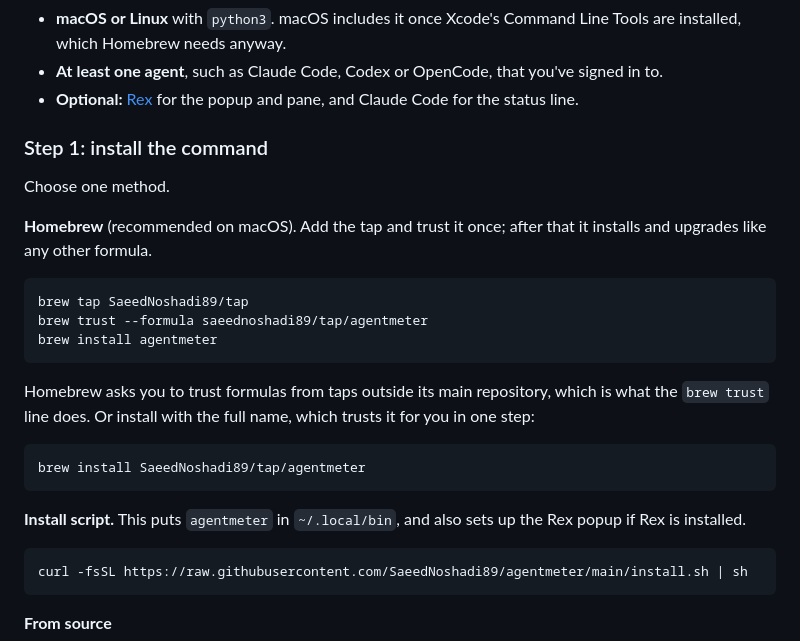
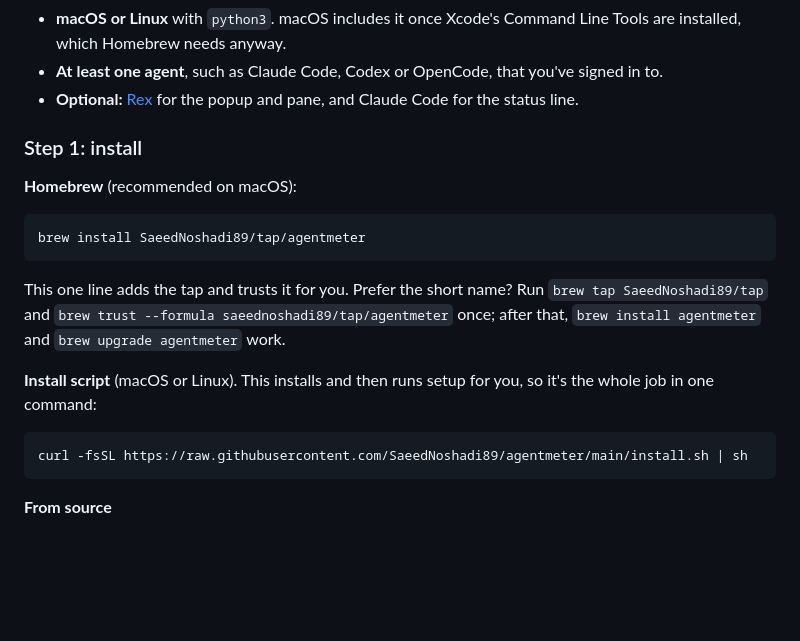
Before and after one commit to SaeedNoshadi89/agentmeter, a Markdown page: README.md, the part around one of its changes. Drawn GitHub-style; blank space fills up the shorter version.

````diff
--- a/README.md
+++ b/README.md
@@ -73,25 +82,17 @@ Run `agentmeter` in any terminal. `agentmeter --json` prints the same data for s
 - **At least one agent**, such as Claude Code, Codex or OpenCode, that you've signed in to.
 - **Optional:** [Rex](https://www.superlogical.com/rex) for the popup and pane, and Claude Code for the status line.
 
-### Step 1: install the command
+### Step 1: install
 
-Choose one method.
-
-**Homebrew** (recommended on macOS). Add the tap and trust it once; after that it installs and upgrades like any other formula.
-
-```sh
-brew tap SaeedNoshadi89/tap
-brew trust --formula saeednoshadi89/tap/agentmeter
-brew install agentmeter
-```
-
-Homebrew asks you to trust formulas from taps outside its main repository, which is what the `brew trust` line does. Or install with the full name, which trusts it for you in one step:
+**Homebrew** (recommended on macOS):
 
 ```sh
 brew install SaeedNoshadi89/tap/agentmeter
 ```
 
-**Install script.** This puts `agentmeter` in `~/.local/bin`, and also sets up the Rex popup if Rex is installed.
+This one line adds the tap and trusts it for you. Prefer the short name? Run `brew tap SaeedNoshadi89/tap` and `brew trust --formula saeednoshadi89/tap/agentmeter` once; after that, `brew install agentmeter` and `brew upgrade agentmeter` work.
+
+**Install script** (macOS or Linux). This installs and then runs setup for you, so it's the whole job in one command:
 
 ```sh
 curl -fsSL https://raw.githubusercontent.com/SaeedNoshadi89/agentmeter/main/install.sh | sh
````
Also changed, not shown: other parts of README.md (+29 -17 lines), docs/statusline-low.png (added), 3 other files.
